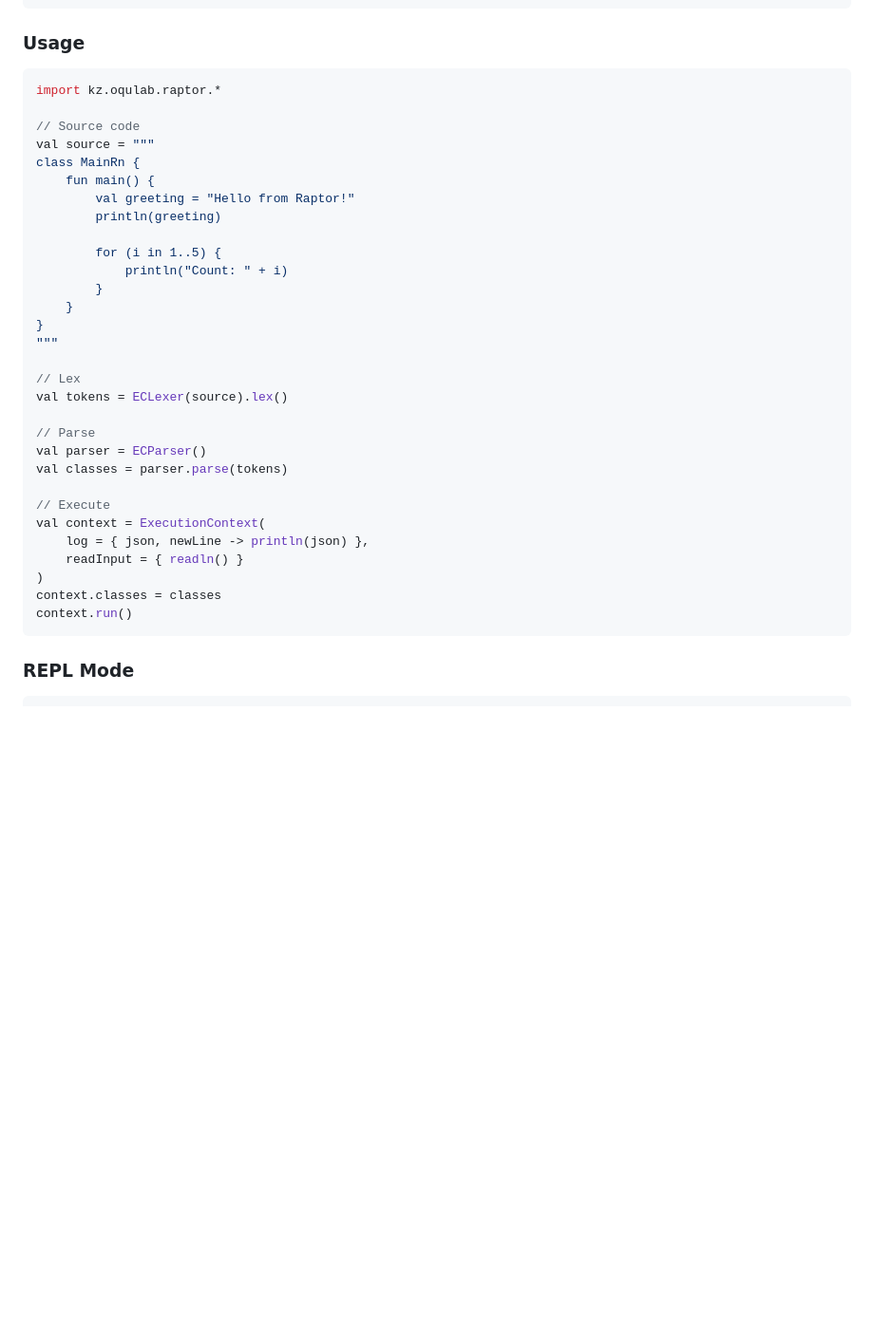
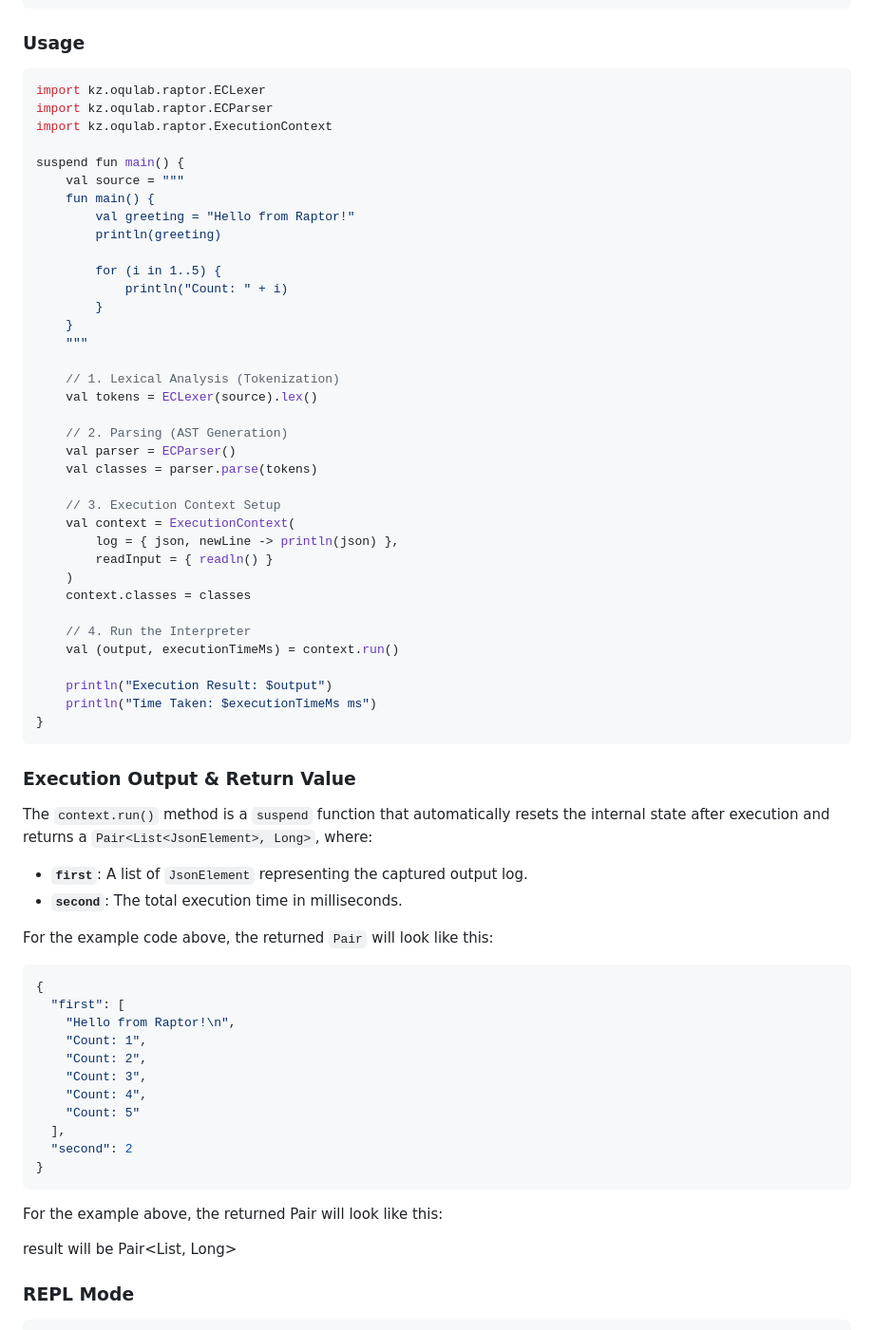
Before and after one commit to oqulab/raptor-lang, a Markdown page: README.md, the part around the change. Shown at 95% size. Rendered like a GitHub page; blank space fills up the shorter version.

````diff
--- a/README.md
+++ b/README.md
@@ -32,11 +32,12 @@ dependencies {
 ### Usage
 
 ```kotlin
-import kz.oqulab.raptor.*
+import kz.oqulab.raptor.ECLexer
+import kz.oqulab.raptor.ECParser
+import kz.oqulab.raptor.ExecutionContext
 
-// Source code
-val source = """
-class MainRn {
+suspend fun main() {
+    val source = """
     fun main() {
         val greeting = "Hello from Raptor!"
         println(greeting)
@@ -45,24 +46,55 @@ class MainRn {
             println("Count: " + i)
         }
     }
+    """
+
+    // 1. Lexical Analysis (Tokenization)
+    val tokens = ECLexer(source).lex()
+
+    // 2. Parsing (AST Generation)
+    val parser = ECParser()
+    val classes = parser.parse(tokens)
+
+    // 3. Execution Context Setup
+    val context = ExecutionContext(
+        log = { json, newLine -> println(json) },
+        readInput = { readln() }
+    )
+    context.classes = classes
+
+    // 4. Run the Interpreter
+    val (output, executionTimeMs) = context.run()
+
+    println("Execution Result: $output")
+    println("Time Taken: $executionTimeMs ms")
 }
-"""
+```
 
-// Lex
-val tokens = ECLexer(source).lex()
+### Execution Output & Return Value
 
-// Parse
-val parser = ECParser()
-val classes = parser.parse(tokens)
+The `context.run()` method is a `suspend` function that automatically resets the internal state after execution and returns a `Pair<List<JsonElement>, Long>`, where:
 
-// Execute
-val context = ExecutionContext(
-    log = { json, newLine -> println(json) },
-    readInput = { readln() }
-)
-context.classes = classes
-context.run()
+* **`first`**: A list of `JsonElement` representing the captured output log.
+* **`second`**: The total execution time in milliseconds.
+
+For the example code above, the returned `Pair` will look like this:
+```JSON
+{
+  "first": [
+    "Hello from Raptor!\n",
+    "Count: 1",
+    "Count: 2",
+    "Count: 3",
+    "Count: 4",
+    "Count: 5"
+  ],
+  "second": 2
+}
 ```
+
+For the example above, the returned Pair will look like this:
+
+result will be Pair<List<JsonElement>, Long>
 
 ### REPL Mode
 
````
